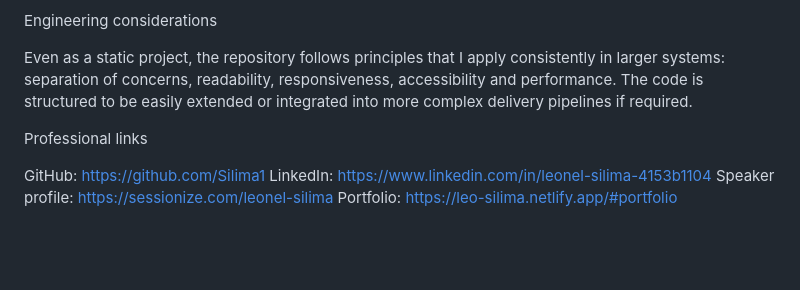
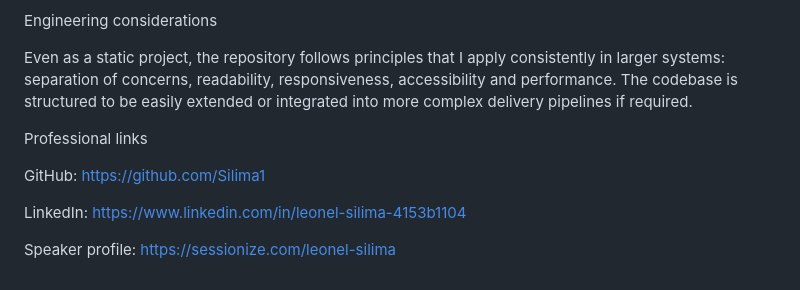
Before and after one commit to Silima1/LS_Portfolio, a Markdown page: README.md, the part around one of its changes. GitHub-like rendering; blank space fills up the shorter version.

```diff
--- a/README.md
+++ b/README.md
@@ -38,11 +68,12 @@ The img directory contains profile images, backgrounds and project visuals.
 
 Engineering considerations
 
-Even as a static project, the repository follows principles that I apply consistently in larger systems: separation of concerns, readability, responsiveness, accessibility and performance. The code is structured to be easily extended or integrated into more complex delivery pipelines if required.
+Even as a static project, the repository follows principles that I apply consistently in larger systems: separation of concerns, readability, responsiveness, accessibility and performance. The codebase is structured to be easily extended or integrated into more complex delivery pipelines if required.
 
 Professional links
 
-GitHub: [https://github.com/Silima1](https://github.com/Silima1)
-LinkedIn: [https://www.linkedin.com/in/leonel-silima-4153b1104](https://www.linkedin.com/in/leonel-silima-4153b1104)
-Speaker profile: [https://sessionize.com/leonel-silima](https://sessionize.com/leonel-silima)
-Portfolio: https://leo-silima.netlify.app/#portfolio
+GitHub: https://github.com/Silima1
+
+LinkedIn: https://www.linkedin.com/in/leonel-silima-4153b1104
+
+Speaker profile: https://sessionize.com/leonel-silima
```
Also changed, not shown: other parts of README.md (+37 -7 lines).
